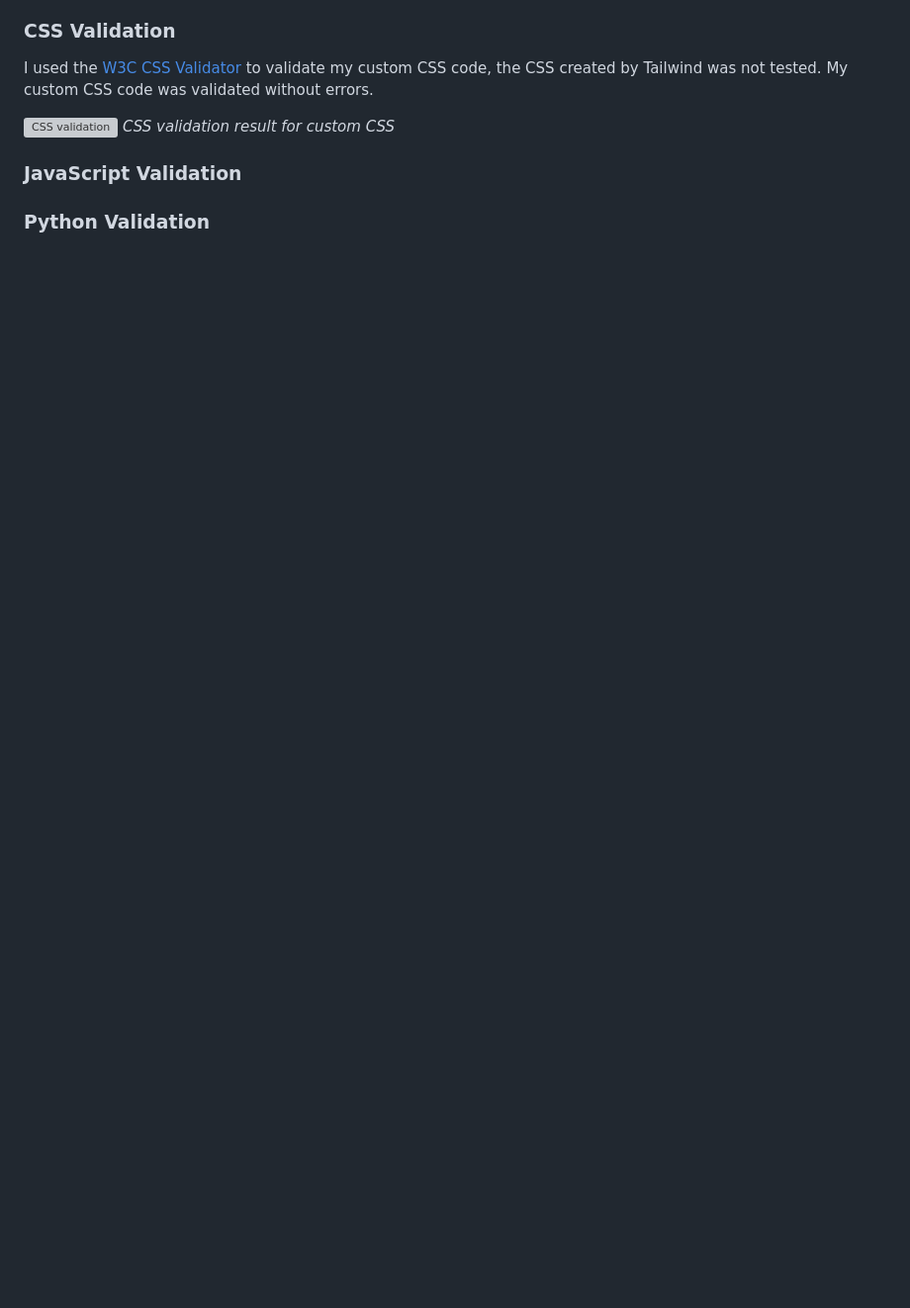
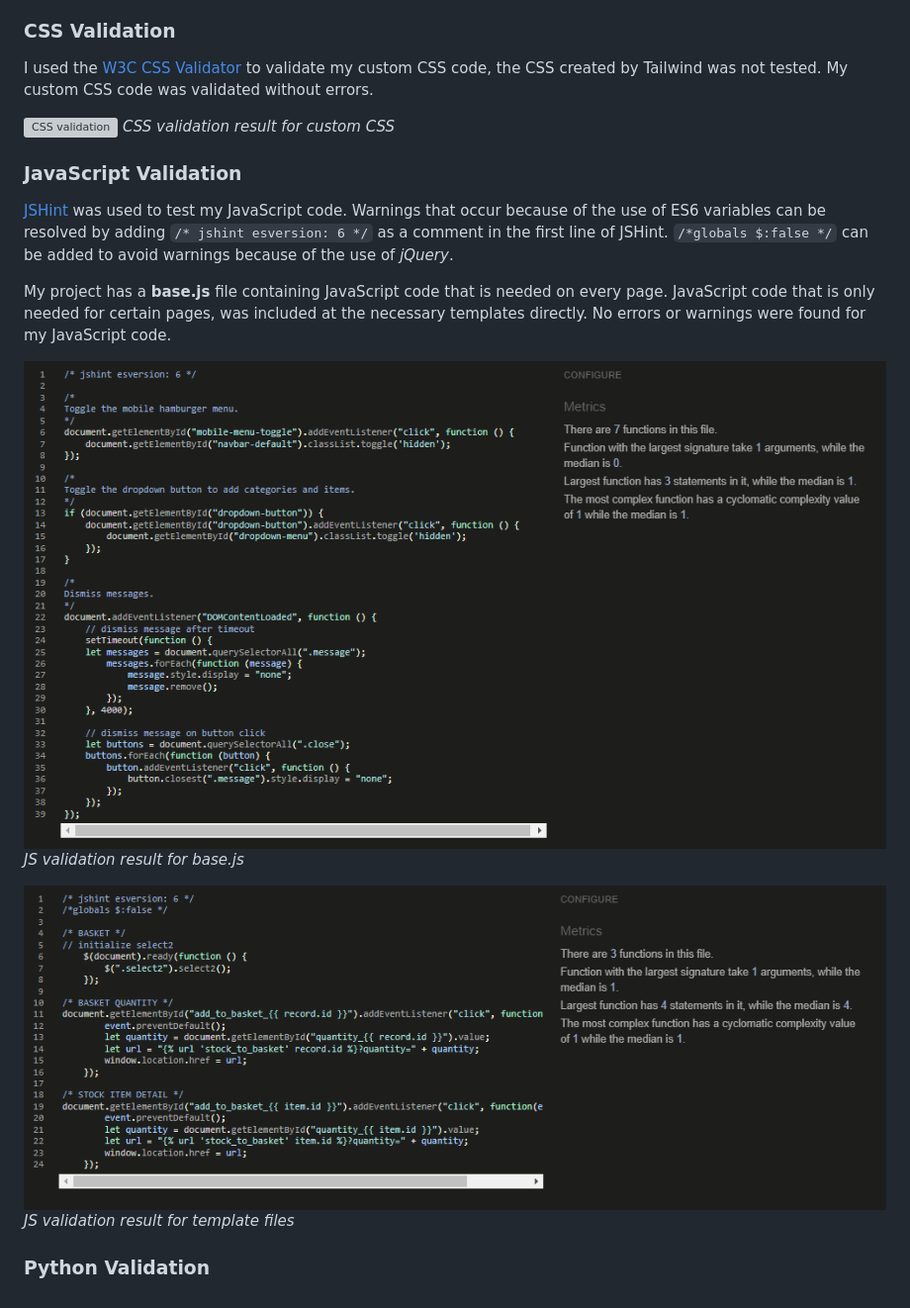
Before and after one commit to Julia-Wagner/PipeTracker, a Markdown page: TESTING.md, the part around the change. Shown: that part at 99% size. GitHub-like rendering; pictures changed too: docs/testing/validation_base_js.png (added), docs/testing/validation_template_js.png (added); blank space fills up the shorter version; grey boxes are pictures that could not be loaded.

Commit message:
doc: add js validation to testing

```diff
--- a/TESTING.md
+++ b/TESTING.md
@@ -70,4 +70,14 @@ I used the [W3C CSS Validator](https://jigsaw.w3.org/css-validator/) to validate
 
 ### **JavaScript Validation**
 
+[JSHint](https://jshint.com/) was used to test my JavaScript code. Warnings that occur because of the use of ES6 variables can be resolved by adding `/* jshint esversion: 6 */` as a comment in the first line of JSHint. `/*globals $:false */` can be added to avoid warnings because of the use of *jQuery*.
+
+My project has a **base.js** file containing JavaScript code that is needed on every page. JavaScript code that is only needed for certain pages, was included at the necessary templates directly. No errors or warnings were found for my JavaScript code.
+
+![JS validation base.js](docs/testing/validation_base_js.png)
+*JS validation result for base.js*
+
+![JS validation templates](docs/testing/validation_template_js.png)
+*JS validation result for template files*
+
 ### **Python Validation**
```
